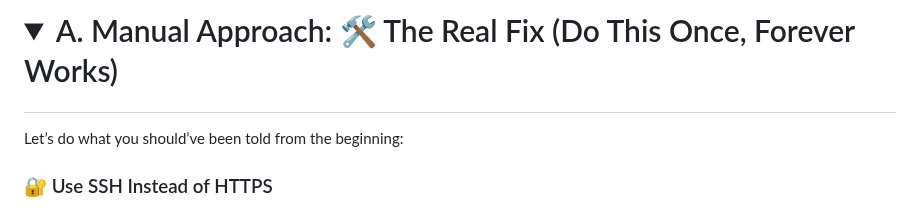
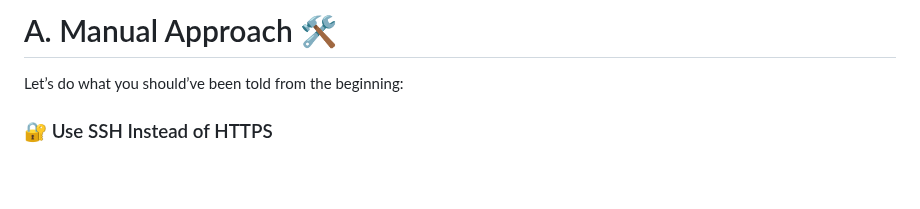
Before and after one commit to ukubona-llc/vscode, a Markdown page: index.md, the part around one of its changes. GitHub-like rendering; folded sections open; blank space fills up the shorter version.

```diff
--- a/index.md
+++ b/index.md
@@ -1,6 +1,6 @@
 
 
-# <details><summary>A. Manual Approach: 🛠️ The Real Fix (Do This Once, Forever Works)</summary>
+<details><summary><h1>A. Manual Approach 🛠️</h1></summary>
 
 Let’s do what you should’ve been told from the beginning:
 
```
Also changed, not shown: other parts of index.md (+2 -2 lines).
